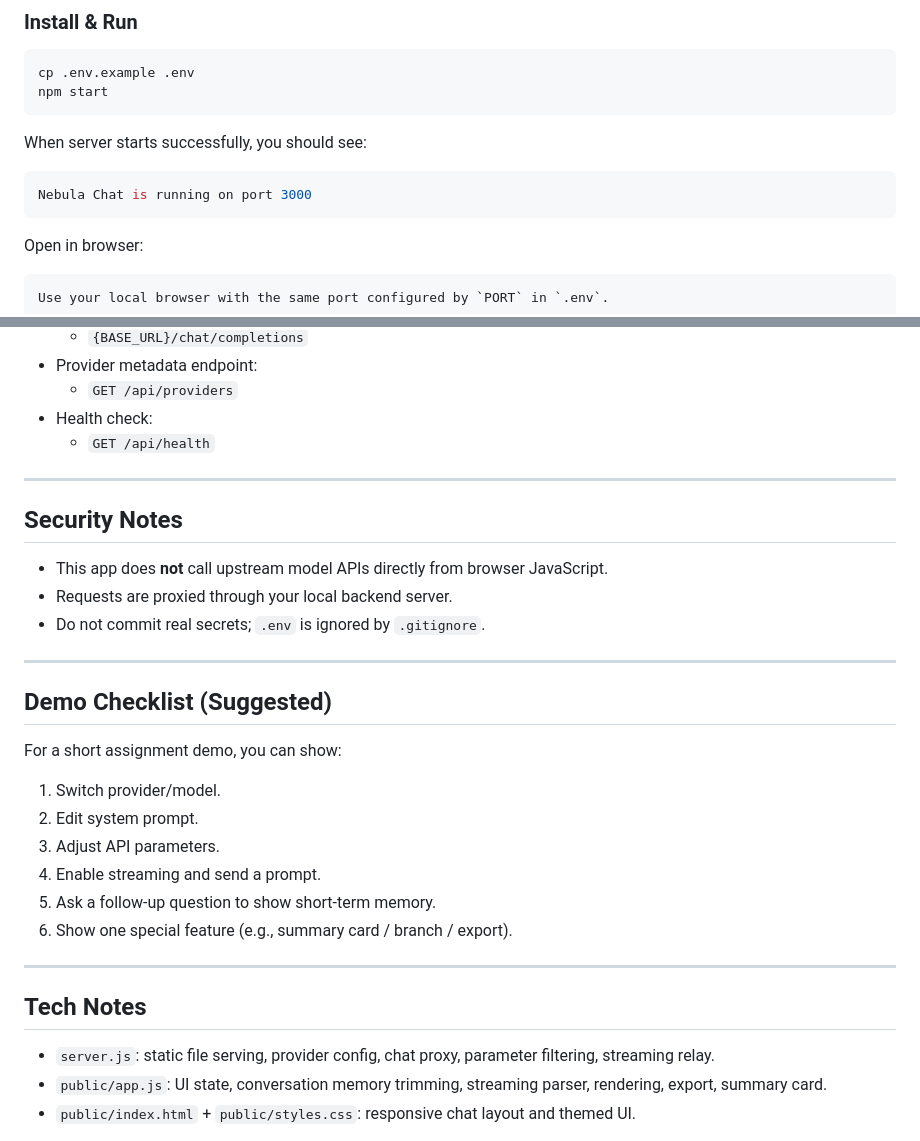
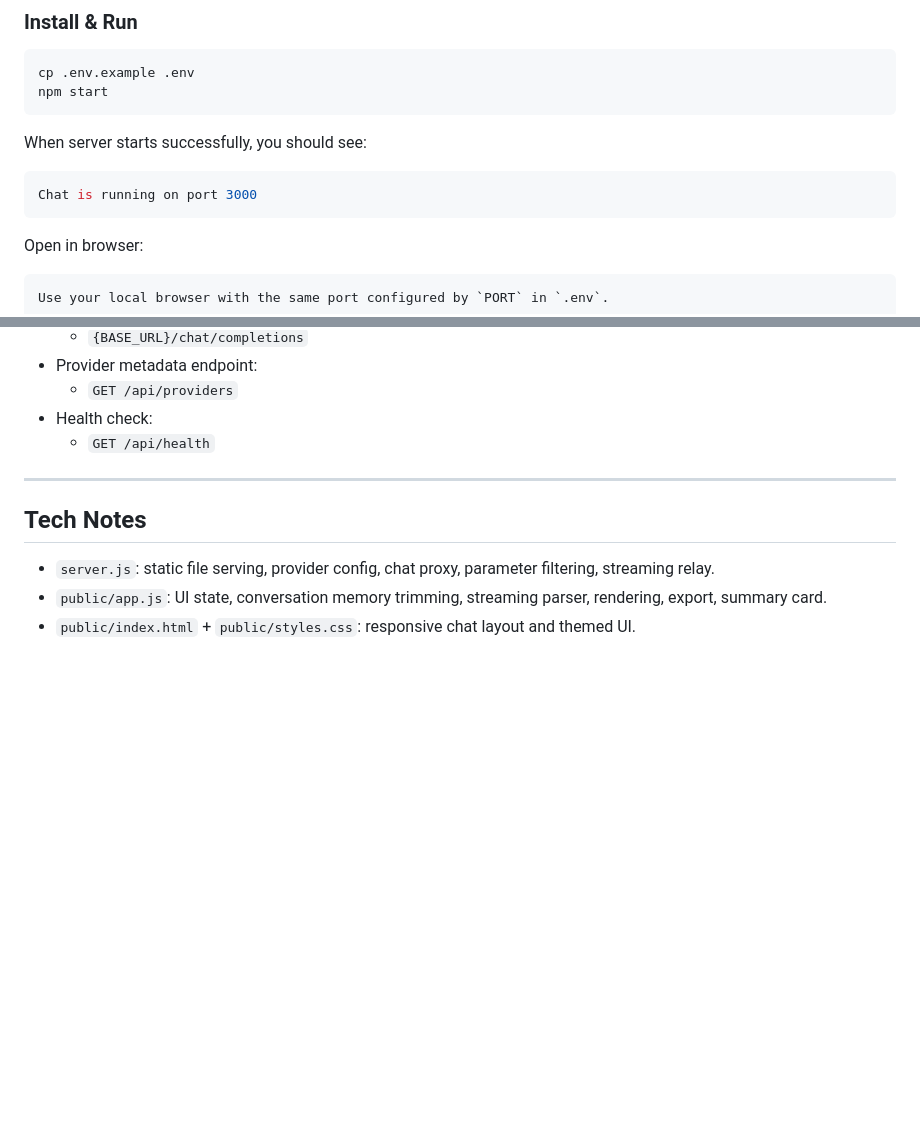
Before and after one commit to raelee1026/myown-chat-app, a Markdown page: README.md, 2 parts joined by grey strips. GitHub-like rendering; blank space fills up the shorter version.

Commit message:
feat: readme

````diff
--- a/README.md
+++ b/README.md
@@ -98,7 +98,7 @@ npm start
 When server starts successfully, you should see:
 
 ```bash
-Nebula Chat is running on port 3000
+Chat is running on port 3000
 ```
 
 Open in browser:
@@ -145,27 +145,6 @@ Notes:
 
 ---
 
-## Security Notes
-
-- This app does **not** call upstream model APIs directly from browser JavaScript.
-- Requests are proxied through your local backend server.
-- Do not commit real secrets; `.env` is ignored by `.gitignore`.
-
----
-
-## Demo Checklist (Suggested)
-
-For a short assignment demo, you can show:
-
-1. Switch provider/model.
-2. Edit system prompt.
-3. Adjust API parameters.
-4. Enable streaming and send a prompt.
-5. Ask a follow-up question to show short-term memory.
-6. Show one special feature (e.g., summary card / branch / export).
-
----
-
 ## Tech Notes
 
 - `server.js`: static file serving, provider config, chat proxy, parameter filtering, streaming relay.
````
